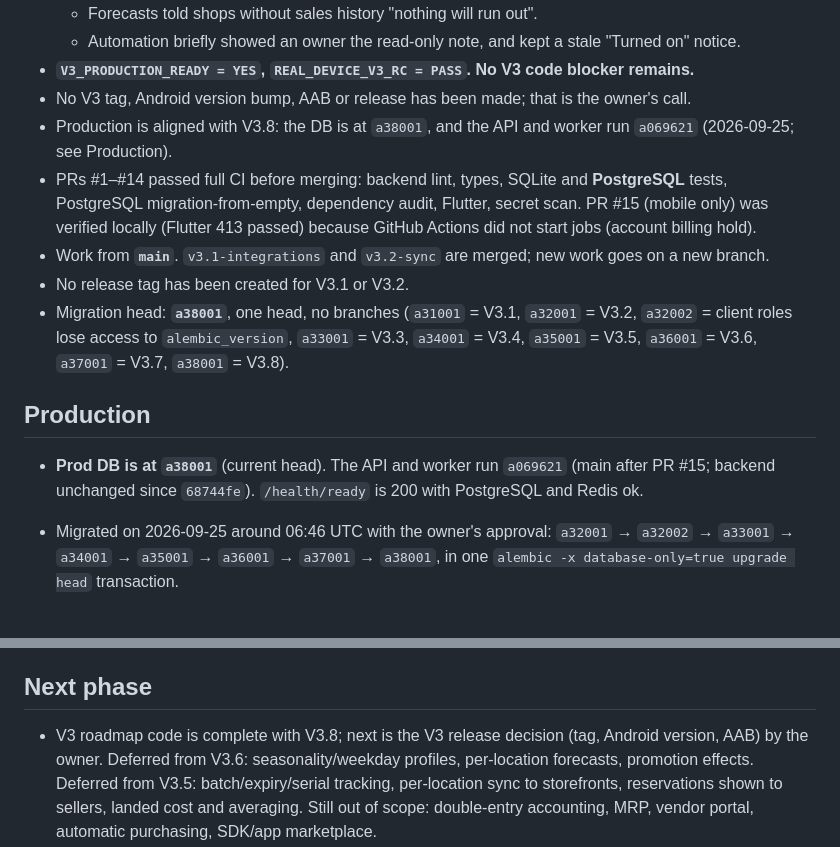
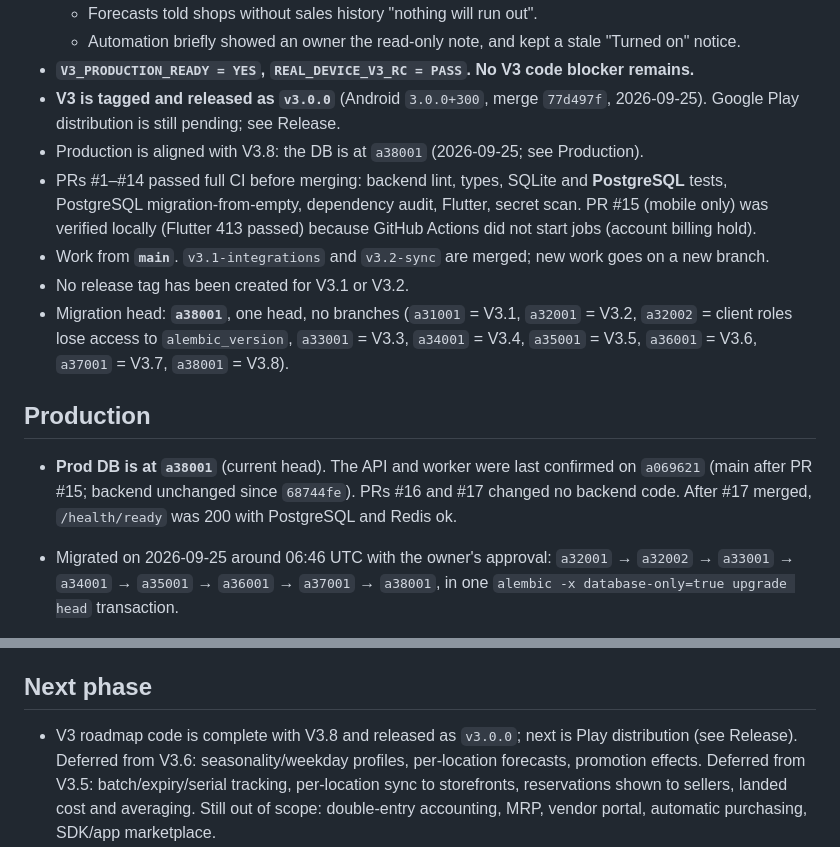
Before and after one commit to getRabbi/ecomsbd, a Markdown page: docs/V3_CLOUD_HANDOFF.md, 2 parts joined by grey strips. Rendered like a GitHub page.

```diff
--- a/docs/V3_CLOUD_HANDOFF.md
+++ b/docs/V3_CLOUD_HANDOFF.md
@@ -37,9 +37,9 @@ Short state note for the next session. Git is the source of truth; check it firs
   - Forecasts told shops without sales history "nothing will run out".
   - Automation briefly showed an owner the read-only note, and kept a stale "Turned on" notice.
 - **`V3_PRODUCTION_READY = YES`, `REAL_DEVICE_V3_RC = PASS`. No V3 code blocker remains.**
-- No V3 tag, Android version bump, AAB or release has been made; that is the owner's call.
-- Production is aligned with V3.8: the DB is at `a38001`, and the API and worker run `a069621`
-  (2026-09-25; see Production).
+- **V3 is tagged and released as `v3.0.0`** (Android `3.0.0+300`, merge `77d497f`,
+  2026-09-25). Google Play distribution is still pending; see Release.
+- Production is aligned with V3.8: the DB is at `a38001` (2026-09-25; see Production).
 - PRs #1–#14 passed full CI before merging: backend lint, types, SQLite and **PostgreSQL**
   tests, PostgreSQL migration-from-empty, dependency audit, Flutter, secret scan. PR #15
   (mobile only) was verified locally (Flutter 413 passed) because GitHub Actions did not
@@ -52,8 +52,9 @@ Short state note for the next session. Git is the source of truth; check it firs
 
 ## Production
 
-- **Prod DB is at `a38001`** (current head). The API and worker run `a069621` (main after
-  PR #15; backend unchanged since `68744fe`). `/health/ready` is 200 with PostgreSQL and Redis ok.
+- **Prod DB is at `a38001`** (current head). The API and worker were last confirmed on
+  `a069621` (main after PR #15; backend unchanged since `68744fe`). PRs #16 and #17 changed no
+  backend code. After #17 merged, `/health/ready` was 200 with PostgreSQL and Redis ok.
 - Migrated on 2026-09-25 around 06:46 UTC with the owner's approval: `a32001` → `a32002` →
   `a33001` → `a34001` → `a35001` → `a36001` → `a37001` → `a38001`, in one
   `alembic -x database-only=true upgrade head` transaction.
@@ -117,8 +162,8 @@ Short state note for the next session. Git is the source of truth; check it firs
 
 ## Next phase
 
-- V3 roadmap code is complete with V3.8; next is the V3 release decision (tag, Android
-  version, AAB) by the owner. Deferred from V3.6:
+- V3 roadmap code is complete with V3.8 and released as `v3.0.0`; next is Play distribution
+  (see Release). Deferred from V3.6:
   seasonality/weekday profiles, per-location forecasts, promotion effects. Deferred from V3.5:
   batch/expiry/serial tracking, per-location sync to storefronts, reservations shown to
   sellers, landed cost and averaging.
```
Also changed, not shown: other parts of docs/V3_CLOUD_HANDOFF.md (+44 -0 lines).
